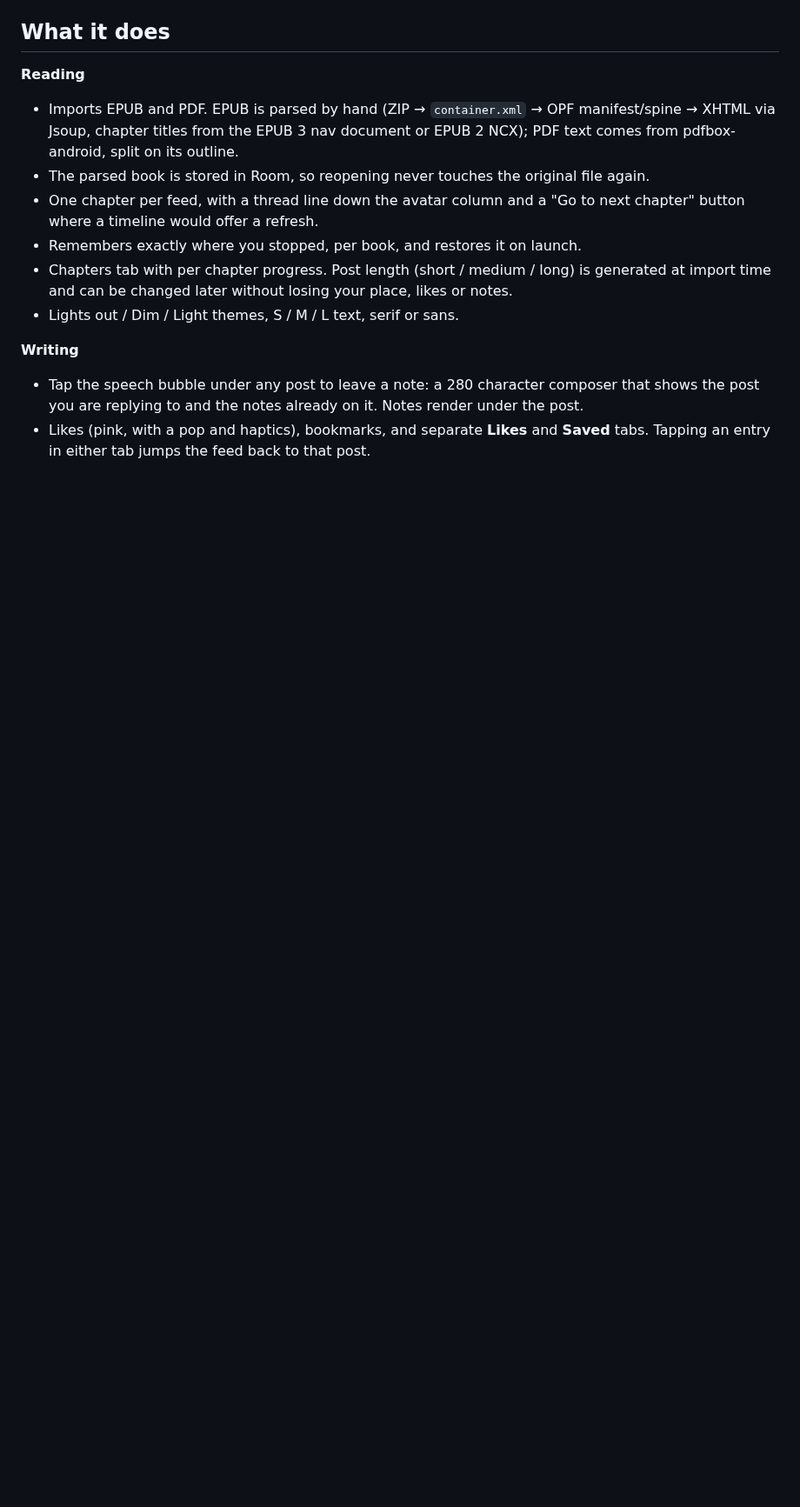
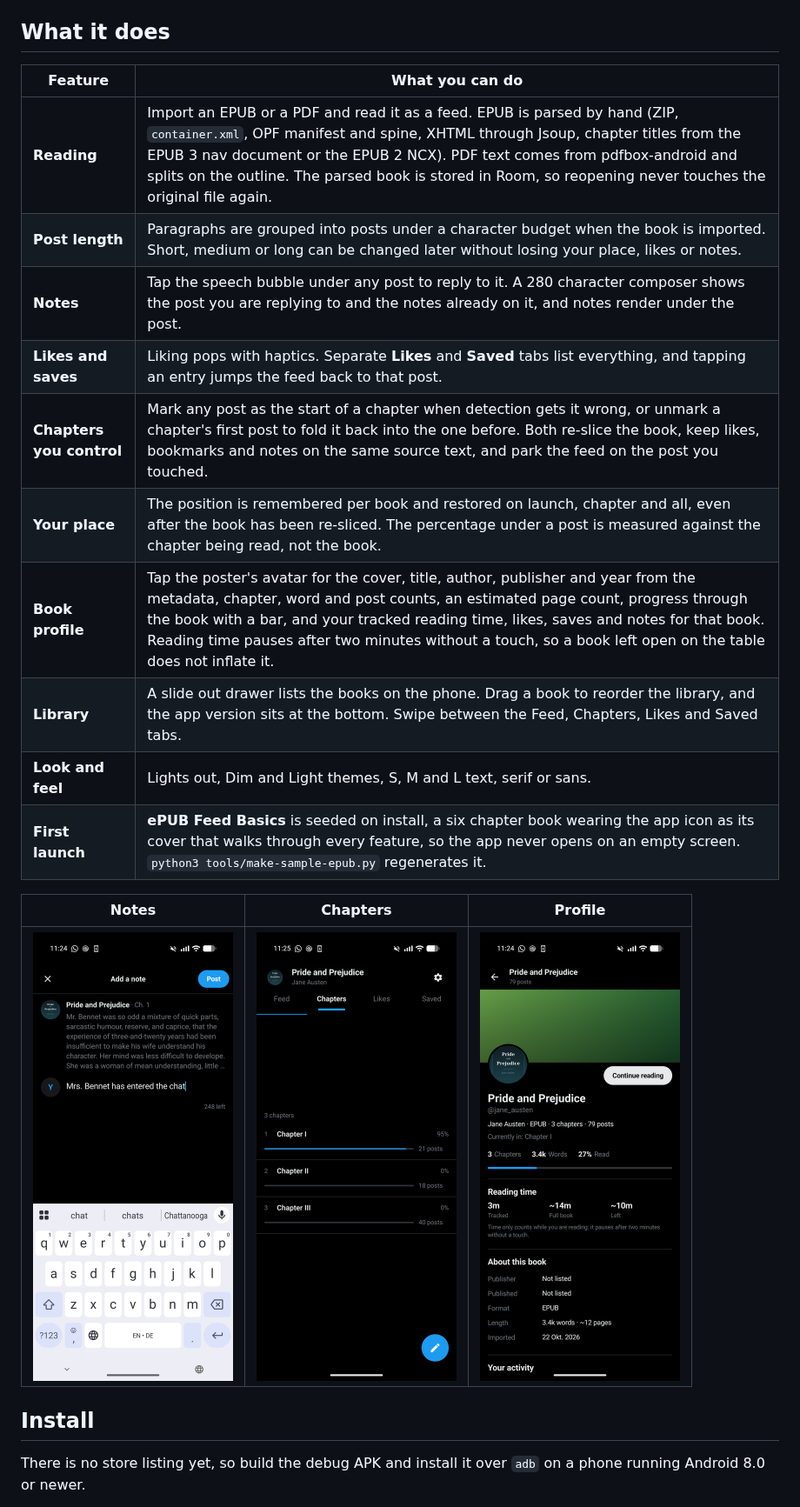
Before and after one commit to simisonne/epub-feed, a Markdown page: README.md, the part around one of its changes. Shown at 87% size. Drawn GitHub-style; blank space fills up the shorter version.

```diff
--- a/README.md
+++ b/README.md
@@ -15,23 +34,25 @@ Room, Hilt, Coroutines and DataStore. **No network permission at all.**
 
 ## What it does
 
-**Reading**
+| Feature | What you can do |
+| --- | --- |
+| **Reading** | Import an EPUB or a PDF and read it as a feed. EPUB is parsed by hand (ZIP, `container.xml`, OPF manifest and spine, XHTML through Jsoup, chapter titles from the EPUB 3 nav document or the EPUB 2 NCX). PDF text comes from pdfbox-android and splits on the outline. The parsed book is stored in Room, so reopening never touches the original file again. |
+| **Post length** | Paragraphs are grouped into posts under a character budget when the book is imported. Short, medium or long can be changed later without losing your place, likes or notes. |
+| **Notes** | Tap the speech bubble under any post to reply to it. A 280 character composer shows the post you are replying to and the notes already on it, and notes render under the post. |
+| **Likes and saves** | Liking pops with haptics. Separate **Likes** and **Saved** tabs list everything, and tapping an entry jumps the feed back to that post. |
+| **Chapters you control** | Mark any post as the start of a chapter when detection gets it wrong, or unmark a chapter's first post to fold it back into the one before. Both re-slice the book, keep likes, bookmarks and notes on the same source text, and park the feed on the post you touched. |
+| **Your place** | The position is remembered per book and restored on launch, chapter and all, even after the book has been re-sliced. The percentage under a post is measured against the chapter being read, not the book. |
+| **Book profile** | Tap the poster's avatar for the cover, title, author, publisher and year from the metadata, chapter, word and post counts, an estimated page count, progress through the book with a bar, and your tracked reading time, likes, saves and notes for that book. Reading time pauses after two minutes without a touch, so a book left open on the table does not inflate it. |
+| **Library** | A slide out drawer lists the books on the phone. Drag a book to reorder the library, and the app version sits at the bottom. Swipe between the Feed, Chapters, Likes and Saved tabs. |
+| **Look and feel** | Lights out, Dim and Light themes, S, M and L text, serif or sans. |
+| **First launch** | **ePUB Feed Basics** is seeded on install, a six chapter book wearing the app icon as its cover that walks through every feature, so the app never opens on an empty screen. `python3 tools/make-sample-epub.py` regenerates it. |
 
-- Imports EPUB and PDF. EPUB is parsed by hand (ZIP → `container.xml` → OPF manifest/spine →
-  XHTML via Jsoup, chapter titles from the EPUB 3 nav document or EPUB 2 NCX); PDF text comes
-  from pdfbox-android, split on its outline.
-- The parsed book is stored in Room, so reopening never touches the original file again.
-- One chapter per feed, with a thread line down the avatar column and a "Go to next chapter"
-  button where a timeline would offer a refresh.
-- Remembers exactly where you stopped, per book, and restores it on launch.
-- Chapters tab with per chapter progress. Post length (short / medium / long) is generated at
-  import time and can be changed later without losing your place, likes or notes.
-- Lights out / Dim / Light themes, S / M / L text, serif or sans.
+| Notes | Chapters | Profile |
+| :---: | :---: | :---: |
+| <img src="docs/screenshots/note.png" width="230" alt="A note under a post"> | <img src="docs/screenshots/chapters.png" width="230" alt="The Chapters tab with per chapter progress"> | <img src="docs/screenshots/profile.png" width="230" alt="The profile page of a book"> |
 
-**Writing**
+## Install
 
-- Tap the speech bubble under any post to leave a note: a 280 character composer that shows
-  the post you are replying to and the notes already on it. Notes render under the post.
-- Likes (pink, with a pop and haptics), bookmarks, and separate **Likes** and **Saved** tabs.
-  Tapping an entry in either tab jumps the feed back to that post.
+There is no store listing yet, so build the debug APK and install it over `adb` on a phone
+running Android 8.0 or newer.
 
```
Also changed, not shown: other parts of README.md (+64 -60 lines), docs/logo.png (added), 1 other file.
